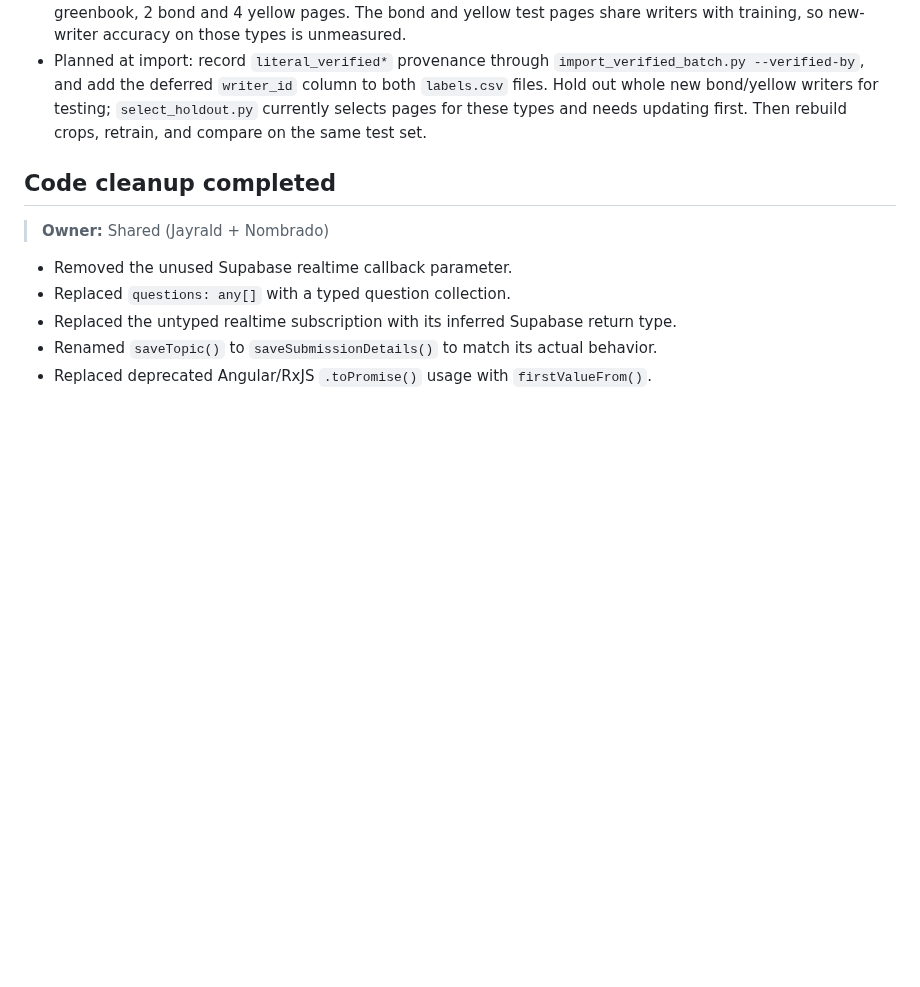
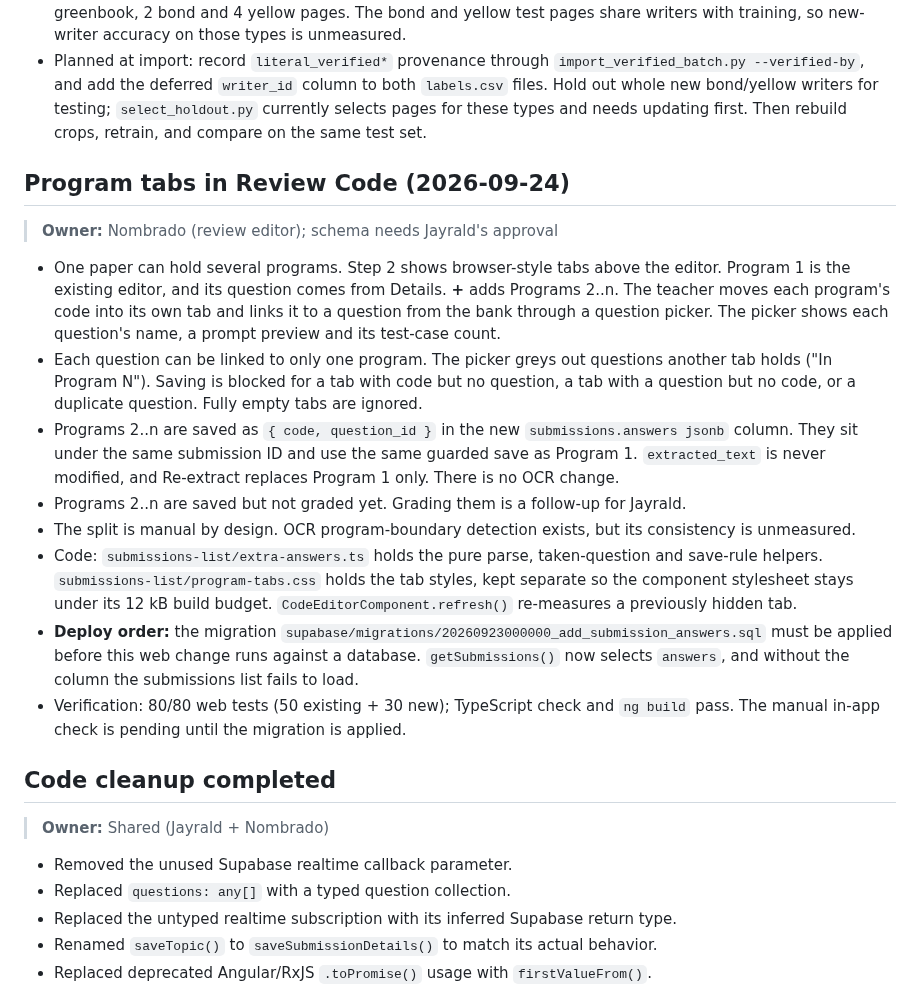
Before and after one commit to Francismarcnikko123/mAIstra, a Markdown page: docs/PROJECT_OVERVIEW_AND_CHANGES.md, the part around the change. Rendered like a GitHub page; blank space fills up the shorter version.

Commit message:
docs: record program tabs in review code

```diff
--- a/docs/PROJECT_OVERVIEW_AND_CHANGES.md
+++ b/docs/PROJECT_OVERVIEW_AND_CHANGES.md
@@ -399,6 +399,19 @@ The following state is intentionally retained in `SubmissionsListComponent`:
 - The next step is data. New **bond paper** and **yellow pad** datasets are expected. These paper types have the thinnest evidence: training has 131 greenbook, 20 bond and 17 yellow pages. The 20-page held-out set has 14 greenbook, 2 bond and 4 yellow pages. The bond and yellow test pages share writers with training, so new-writer accuracy on those types is unmeasured.
 - Planned at import: record `literal_verified*` provenance through `import_verified_batch.py --verified-by`, and add the deferred `writer_id` column to both `labels.csv` files. Hold out whole new bond/yellow writers for testing; `select_holdout.py` currently selects pages for these types and needs updating first. Then rebuild crops, retrain, and compare on the same test set.
 
+## Program tabs in Review Code (2026-09-24)
+
+> **Owner:** Nombrado (review editor); schema needs Jayrald's approval
+
+- One paper can hold several programs. Step 2 shows browser-style tabs above the editor. Program 1 is the existing editor, and its question comes from Details. **+** adds Programs 2..n. The teacher moves each program's code into its own tab and links it to a question from the bank through a question picker. The picker shows each question's name, a prompt preview and its test-case count.
+- Each question can be linked to only one program. The picker greys out questions another tab holds ("In Program N"). Saving is blocked for a tab with code but no question, a tab with a question but no code, or a duplicate question. Fully empty tabs are ignored.
+- Programs 2..n are saved as `{ code, question_id }` in the new `submissions.answers jsonb` column. They sit under the same submission ID and use the same guarded save as Program 1. `extracted_text` is never modified, and Re-extract replaces Program 1 only. There is no OCR change.
+- Programs 2..n are saved but not graded yet. Grading them is a follow-up for Jayrald.
+- The split is manual by design. OCR program-boundary detection exists, but its consistency is unmeasured.
+- Code: `submissions-list/extra-answers.ts` holds the pure parse, taken-question and save-rule helpers. `submissions-list/program-tabs.css` holds the tab styles, kept separate so the component stylesheet stays under its 12 kB build budget. `CodeEditorComponent.refresh()` re-measures a previously hidden tab.
+- **Deploy order:** the migration `supabase/migrations/20260923000000_add_submission_answers.sql` must be applied before this web change runs against a database. `getSubmissions()` now selects `answers`, and without the column the submissions list fails to load.
+- Verification: 80/80 web tests (50 existing + 30 new); TypeScript check and `ng build` pass. The manual in-app check is pending until the migration is applied.
+
 ## Code cleanup completed
 
 > **Owner:** Shared (Jayrald + Nombrado)
```
